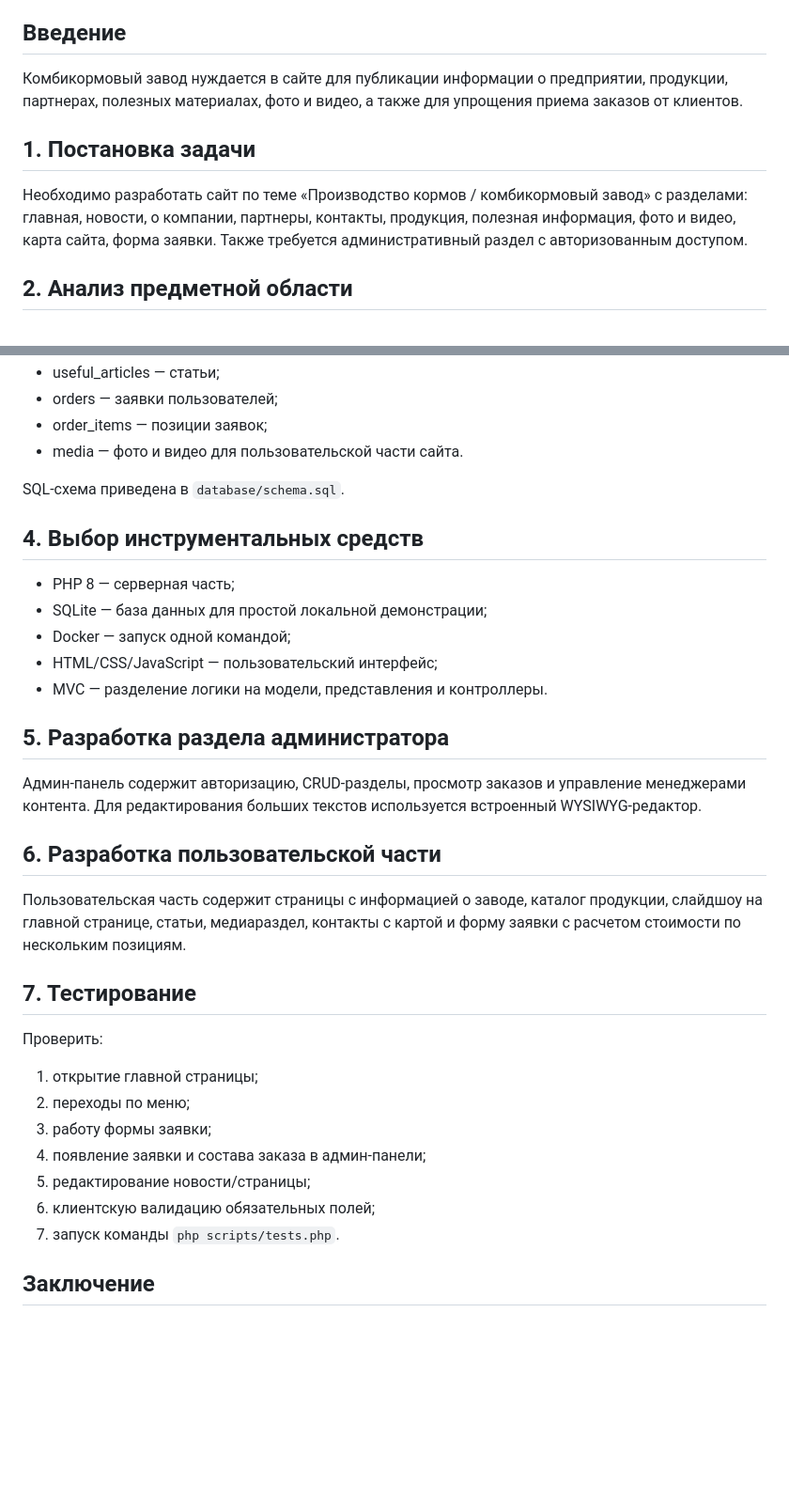
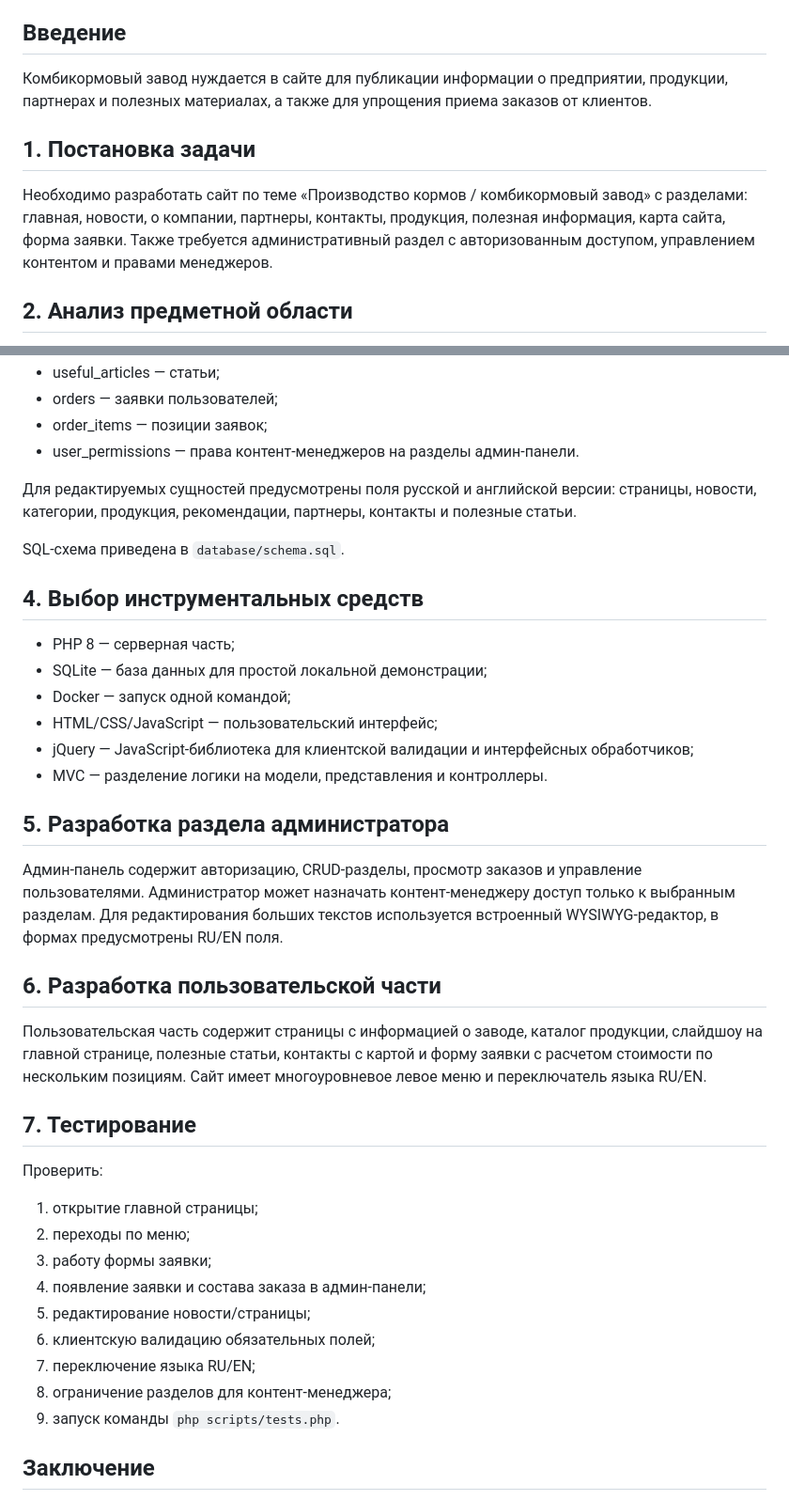
Before and after one commit to YA-user/feedmill-site, a Markdown page: docs/REPORT_STRUCTURE.md, 2 parts joined by grey strips. Shown at 94% size. Drawn GitHub-style; blank space fills up the shorter version.

```diff
--- a/docs/REPORT_STRUCTURE.md
+++ b/docs/REPORT_STRUCTURE.md
@@ -8,11 +8,11 @@
 
 ## Введение
 
-Комбикормовый завод нуждается в сайте для публикации информации о предприятии, продукции, партнерах, полезных материалах, фото и видео, а также для упрощения приема заказов от клиентов.
+Комбикормовый завод нуждается в сайте для публикации информации о предприятии, продукции, партнерах и полезных материалах, а также для упрощения приема заказов от клиентов.
 
 ## 1. Постановка задачи
 
-Необходимо разработать сайт по теме «Производство кормов / комбикормовый завод» с разделами: главная, новости, о компании, партнеры, контакты, продукция, полезная информация, фото и видео, карта сайта, форма заявки. Также требуется административный раздел с авторизованным доступом.
+Необходимо разработать сайт по теме «Производство кормов / комбикормовый завод» с разделами: главная, новости, о компании, партнеры, контакты, продукция, полезная информация, карта сайта, форма заявки. Также требуется административный раздел с авторизованным доступом, управлением контентом и правами менеджеров.
 
 ## 2. Анализ предметной области
 
@@ -34,7 +34,9 @@
 - useful_articles — статьи;
 - orders — заявки пользователей;
 - order_items — позиции заявок;
-- media — фото и видео для пользовательской части сайта.
+- user_permissions — права контент-менеджеров на разделы админ-панели.
+
+Для редактируемых сущностей предусмотрены поля русской и английской версии: страницы, новости, категории, продукция, рекомендации, партнеры, контакты и полезные статьи.
 
 SQL-схема приведена в `database/schema.sql`.
 
@@ -44,15 +46,16 @@ SQL-схема приведена в `database/schema.sql`.
 - SQLite — база данных для простой локальной демонстрации;
 - Docker — запуск одной командой;
 - HTML/CSS/JavaScript — пользовательский интерфейс;
+- jQuery — JavaScript-библиотека для клиентской валидации и интерфейсных обработчиков;
 - MVC — разделение логики на модели, представления и контроллеры.
 
 ## 5. Разработка раздела администратора
 
-Админ-панель содержит авторизацию, CRUD-разделы, просмотр заказов и управление менеджерами контента. Для редактирования больших текстов используется встроенный WYSIWYG-редактор.
+Админ-панель содержит авторизацию, CRUD-разделы, просмотр заказов и управление пользователями. Администратор может назначать контент-менеджеру доступ только к выбранным разделам. Для редактирования больших текстов используется встроенный WYSIWYG-редактор, в формах предусмотрены RU/EN поля.
 
 ## 6. Разработка пользовательской части
 
-Пользовательская часть содержит страницы с информацией о заводе, каталог продукции, слайдшоу на главной странице, статьи, медиараздел, контакты с картой и форму заявки с расчетом стоимости по нескольким позициям.
+Пользовательская часть содержит страницы с информацией о заводе, каталог продукции, слайдшоу на главной странице, полезные статьи, контакты с картой и форму заявки с расчетом стоимости по нескольким позициям. Сайт имеет многоуровневое левое меню и переключатель языка RU/EN.
 
 ## 7. Тестирование
 
@@ -64,7 +67,9 @@ SQL-схема приведена в `database/schema.sql`.
 4. появление заявки и состава заказа в админ-панели;
 5. редактирование новости/страницы;
 6. клиентскую валидацию обязательных полей;
-7. запуск команды `php scripts/tests.php`.
+7. переключение языка RU/EN;
+8. ограничение разделов для контент-менеджера;
+9. запуск команды `php scripts/tests.php`.
 
 ## Заключение
 
```
Also changed, not shown: README.md (+7 -4 lines), docs/TZ.md (+10 -7 lines).
